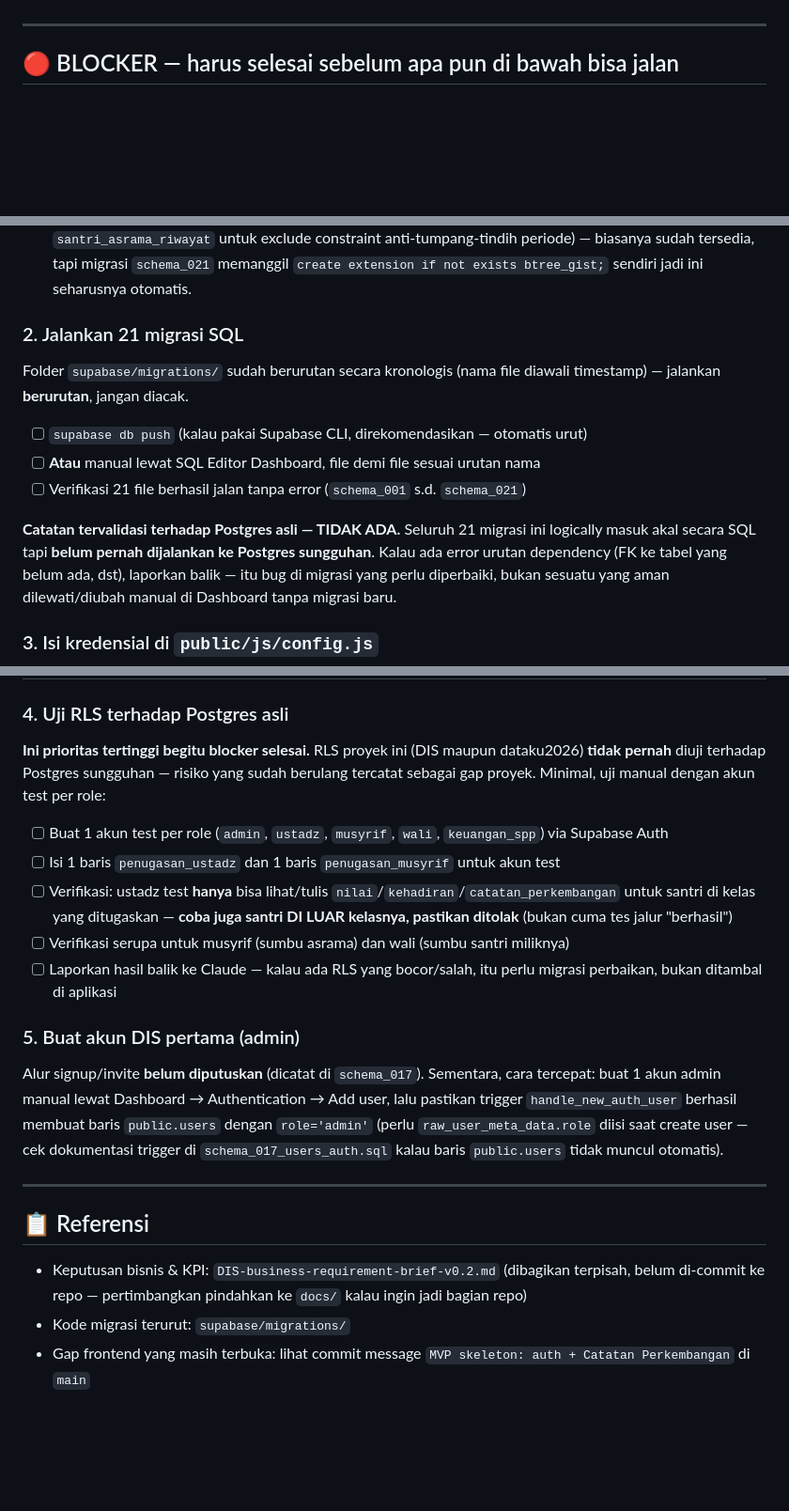
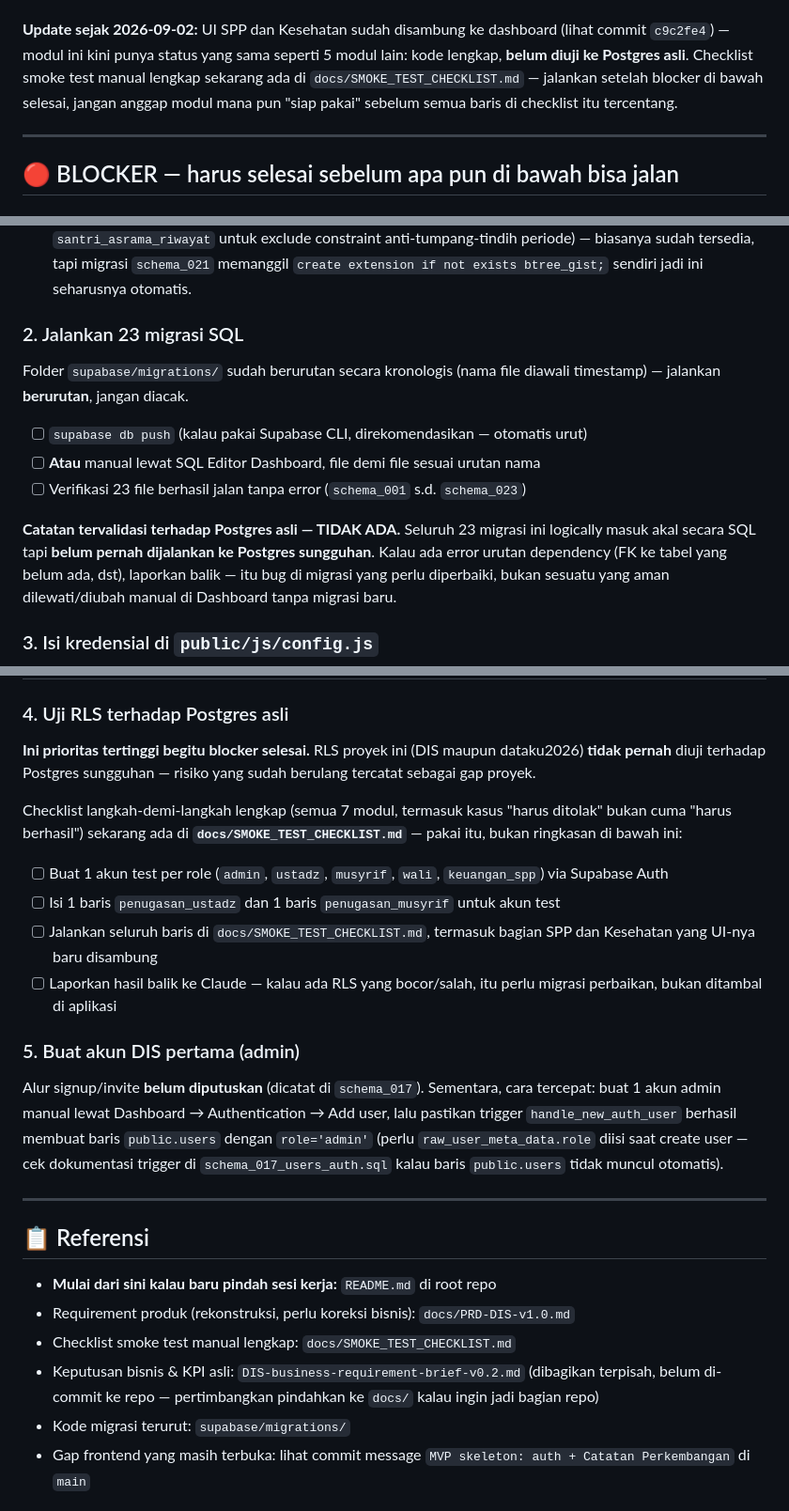
Before and after one commit to italfalahabulamu/DIS, a Markdown page: supabase/PENDING_ACTIONS.md, 3 parts joined by grey strips. Shown at 94% size. Rendered like a GitHub page; blank space fills up the shorter version.

```diff
--- a/supabase/PENDING_ACTIONS.md
+++ b/supabase/PENDING_ACTIONS.md
@@ -11,4 +11,12 @@ Status per 2026-09-02. Update tanggal + centang setiap kali satu item
 selesai.
+
+**Update sejak 2026-09-02:** UI SPP dan Kesehatan sudah disambung ke
+dashboard (lihat commit `c9c2fe4`) — modul ini kini punya status yang
+sama seperti 5 modul lain: kode lengkap, **belum diuji ke Postgres
+asli**. Checklist smoke test manual lengkap sekarang ada di
+`docs/SMOKE_TEST_CHECKLIST.md` — jalankan setelah blocker di bawah
+selesai, jangan anggap modul mana pun "siap pakai" sebelum semua baris
+di checklist itu tercentang.
 
 ---
 
@@ -25,7 +33,7 @@ sama, populasi akun/auth harus berbeda (sudah ditegaskan eksplisit di
 - [ ] Catat **Project URL** dan **anon public key** (Settings → API) — dibutuhkan di langkah 3
 - [ ] Aktifkan extension `btree_gist` kalau belum default (dipakai `santri_kelas_riwayat` dan `santri_asrama_riwayat` untuk exclude constraint anti-tumpang-tindih periode) — biasanya sudah tersedia, tapi migrasi `schema_021` memanggil `create extension if not exists btree_gist;` sendiri jadi ini seharusnya otomatis.
 
-### 2. Jalankan 21 migrasi SQL
+### 2. Jalankan 23 migrasi SQL
 
 Folder `supabase/migrations/` sudah berurutan secara kronologis
 (nama file diawali timestamp) — jalankan **berurutan**, jangan
@@ -33,10 +41,10 @@ diacak.
 
 - [ ] `supabase db push` (kalau pakai Supabase CLI, direkomendasikan — otomatis urut)
 - [ ] **Atau** manual lewat SQL Editor Dashboard, file demi file sesuai urutan nama
-- [ ] Verifikasi 21 file berhasil jalan tanpa error (`schema_001` s.d. `schema_021`)
+- [ ] Verifikasi 23 file berhasil jalan tanpa error (`schema_001` s.d. `schema_023`)
 
 **Catatan tervalidasi terhadap Postgres asli — TIDAK ADA.** Seluruh
-21 migrasi ini logically masuk akal secara SQL tapi **belum pernah
+23 migrasi ini logically masuk akal secara SQL tapi **belum pernah
 dijalankan ke Postgres sungguhan**. Kalau ada error urutan dependency
 (FK ke tabel yang belum ada, dst), laporkan balik — itu bug di migrasi
 yang perlu diperbaiki, bukan sesuatu yang aman dilewati/diubah manual
@@ -58,12 +66,15 @@ Setelah project ada dan migrasi jalan:
 **Ini prioritas tertinggi begitu blocker selesai.** RLS proyek ini
 (DIS maupun dataku2026) **tidak pernah** diuji terhadap Postgres
 sungguhan — risiko yang sudah berulang tercatat sebagai gap proyek.
-Minimal, uji manual dengan akun test per role:
+
+Checklist langkah-demi-langkah lengkap (semua 7 modul, termasuk kasus
+"harus ditolak" bukan cuma "harus berhasil") sekarang ada di
+**`docs/SMOKE_TEST_CHECKLIST.md`** — pakai itu, bukan ringkasan di
+bawah ini:
 
 - [ ] Buat 1 akun test per role (`admin`, `ustadz`, `musyrif`, `wali`, `keuangan_spp`) via Supabase Auth
 - [ ] Isi 1 baris `penugasan_ustadz` dan 1 baris `penugasan_musyrif` untuk akun test
-- [ ] Verifikasi: ustadz test **hanya** bisa lihat/tulis `nilai`/`kehadiran`/`catatan_perkembangan` untuk santri di kelas yang ditugaskan — **coba juga santri DI LUAR kelasnya, pastikan ditolak** (bukan cuma tes jalur "berhasil")
-- [ ] Verifikasi serupa untuk musyrif (sumbu asrama) dan wali (sumbu santri miliknya)
+- [ ] Jalankan seluruh baris di `docs/SMOKE_TEST_CHECKLIST.md`, termasuk bagian SPP dan Kesehatan yang UI-nya baru disambung
 - [ ] Laporkan hasil balik ke Claude — kalau ada RLS yang bocor/salah, itu perlu migrasi perbaikan, bukan ditambal di aplikasi
 
 ### 5. Buat akun DIS pertama (admin)
@@ -80,6 +91,9 @@ tidak muncul otomatis).
 
 ## 📋 Referensi
 
-- Keputusan bisnis & KPI: `DIS-business-requirement-brief-v0.2.md` (dibagikan terpisah, belum di-commit ke repo — pertimbangkan pindahkan ke `docs/` kalau ingin jadi bagian repo)
+- **Mulai dari sini kalau baru pindah sesi kerja:** `README.md` di root repo
+- Requirement produk (rekonstruksi, perlu koreksi bisnis): `docs/PRD-DIS-v1.0.md`
+- Checklist smoke test manual lengkap: `docs/SMOKE_TEST_CHECKLIST.md`
+- Keputusan bisnis & KPI asli: `DIS-business-requirement-brief-v0.2.md` (dibagikan terpisah, belum di-commit ke repo — pertimbangkan pindahkan ke `docs/` kalau ingin jadi bagian repo)
 - Kode migrasi terurut: `supabase/migrations/`
 - Gap frontend yang masih terbuka: lihat commit message `MVP skeleton: auth + Catatan Perkembangan` di `main`
```
Also changed, not shown: other parts of supabase/PENDING_ACTIONS.md (+1 -1 lines), README.md (added, +84 -0 lines), docs/SMOKE_TEST_CHECKLIST.md (added, +102 -0 lines).
